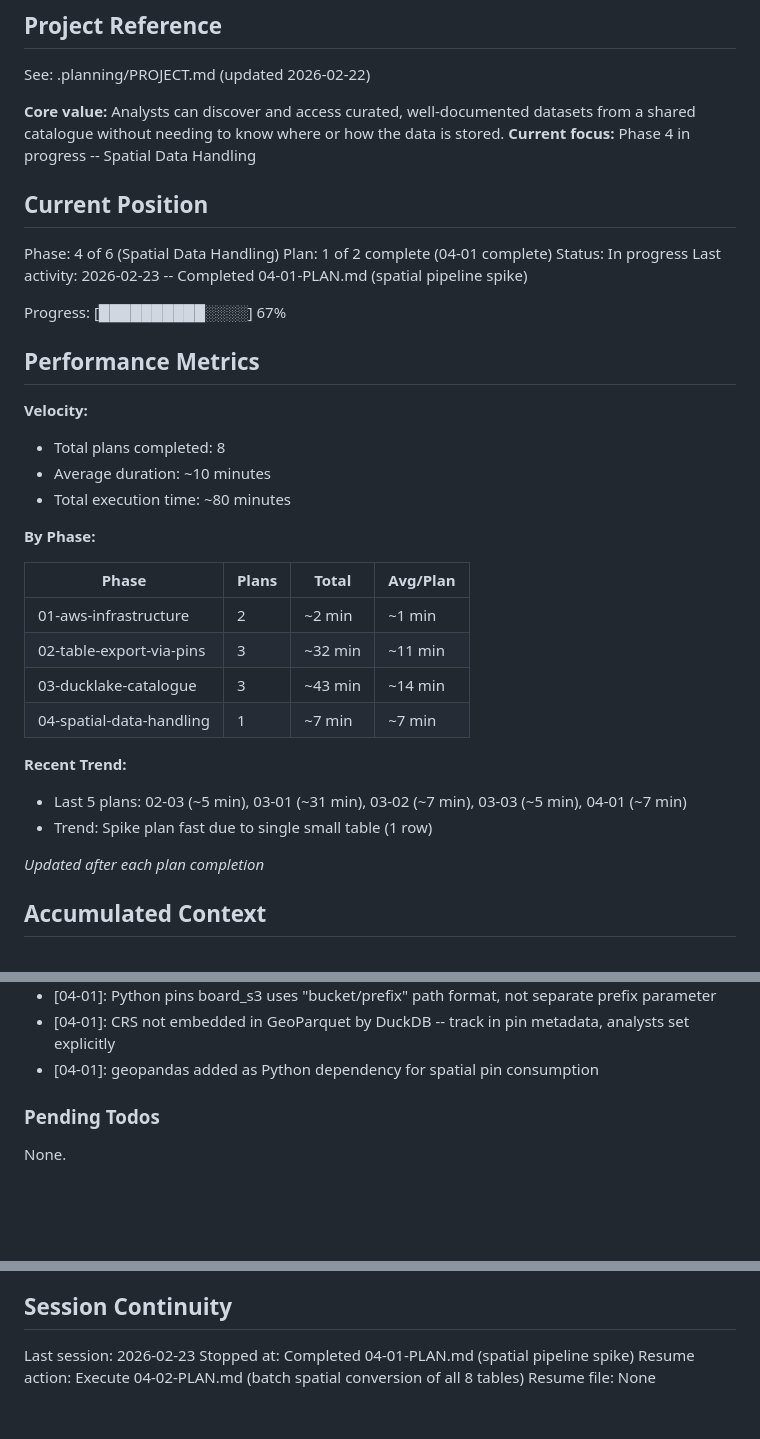
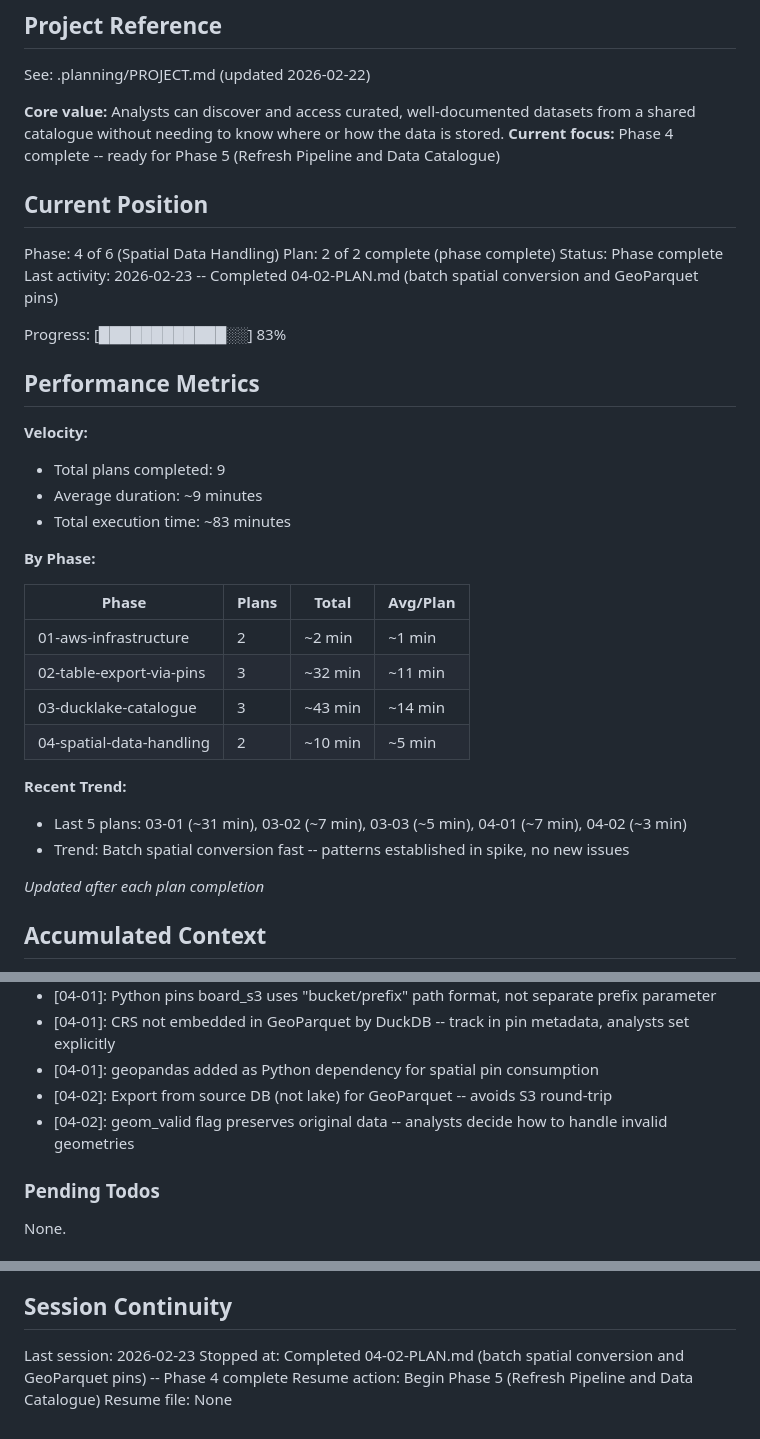
Before and after one commit to stevecrawshaw/ducklake, a Markdown page: .planning/STATE.md, 3 parts joined by grey strips. Drawn GitHub-style; blank space fills up the shorter version.

Commit message:
docs(04-02): complete batch spatial conversion plan
Tasks completed: 2/2
- Recreate all 8 spatial DuckLake tables with native GEOMETRY
- Export all 8 spatial tables as GeoParquet pins and validate

SUMMARY: .planning/phases/04-spatial-data-handling/04-02-SUMMARY.md

Co-Authored-By: Claude Opus 4.6 <noreply@anthropic.com>

```diff
--- a/.planning/STATE.md
+++ b/.planning/STATE.md
@@ -5,23 +5,23 @@
 See: .planning/PROJECT.md (updated 2026-02-22)
 
 **Core value:** Analysts can discover and access curated, well-documented datasets from a shared catalogue without needing to know where or how the data is stored.
-**Current focus:** Phase 4 in progress -- Spatial Data Handling
+**Current focus:** Phase 4 complete -- ready for Phase 5 (Refresh Pipeline and Data Catalogue)
 
 ## Current Position
 
 Phase: 4 of 6 (Spatial Data Handling)
-Plan: 1 of 2 complete (04-01 complete)
-Status: In progress
-Last activity: 2026-02-23 -- Completed 04-01-PLAN.md (spatial pipeline spike)
+Plan: 2 of 2 complete (phase complete)
+Status: Phase complete
+Last activity: 2026-02-23 -- Completed 04-02-PLAN.md (batch spatial conversion and GeoParquet pins)
 
-Progress: [██████████░░░░] 67%
+Progress: [████████████░░] 83%
 
 ## Performance Metrics
 
 **Velocity:**
-- Total plans completed: 8
-- Average duration: ~10 minutes
-- Total execution time: ~80 minutes
+- Total plans completed: 9
+- Average duration: ~9 minutes
+- Total execution time: ~83 minutes
 
 **By Phase:**
 
@@ -30,11 +30,11 @@ Progress: [██████████░░░░] 67%
 | 01-aws-infrastructure | 2 | ~2 min | ~1 min |
 | 02-table-export-via-pins | 3 | ~32 min | ~11 min |
 | 03-ducklake-catalogue | 3 | ~43 min | ~14 min |
-| 04-spatial-data-handling | 1 | ~7 min | ~7 min |
+| 04-spatial-data-handling | 2 | ~10 min | ~5 min |
 
 **Recent Trend:**
-- Last 5 plans: 02-03 (~5 min), 03-01 (~31 min), 03-02 (~7 min), 03-03 (~5 min), 04-01 (~7 min)
-- Trend: Spike plan fast due to single small table (1 row)
+- Last 5 plans: 03-01 (~31 min), 03-02 (~7 min), 03-03 (~5 min), 04-01 (~7 min), 04-02 (~3 min)
+- Trend: Batch spatial conversion fast -- patterns established in spike, no new issues
 
 *Updated after each plan completion*
 
@@ -66,6 +66,8 @@ Recent decisions affecting current work:
 - [04-01]: Python pins board_s3 uses "bucket/prefix" path format, not separate prefix parameter
 - [04-01]: CRS not embedded in GeoParquet by DuckDB -- track in pin metadata, analysts set explicitly
 - [04-01]: geopandas added as Python dependency for spatial pin consumption
+- [04-02]: Export from source DB (not lake) for GeoParquet -- avoids S3 round-trip
+- [04-02]: geom_valid flag preserves original data -- analysts decide how to handle invalid geometries
 
 ### Pending Todos
 
@@ -86,6 +88,6 @@ None.
 ## Session Continuity
 
 Last session: 2026-02-23
-Stopped at: Completed 04-01-PLAN.md (spatial pipeline spike)
-Resume action: Execute 04-02-PLAN.md (batch spatial conversion of all 8 tables)
+Stopped at: Completed 04-02-PLAN.md (batch spatial conversion and GeoParquet pins) -- Phase 4 complete
+Resume action: Begin Phase 5 (Refresh Pipeline and Data Catalogue)
 Resume file: None
```
Also changed, not shown: 1 other file.
